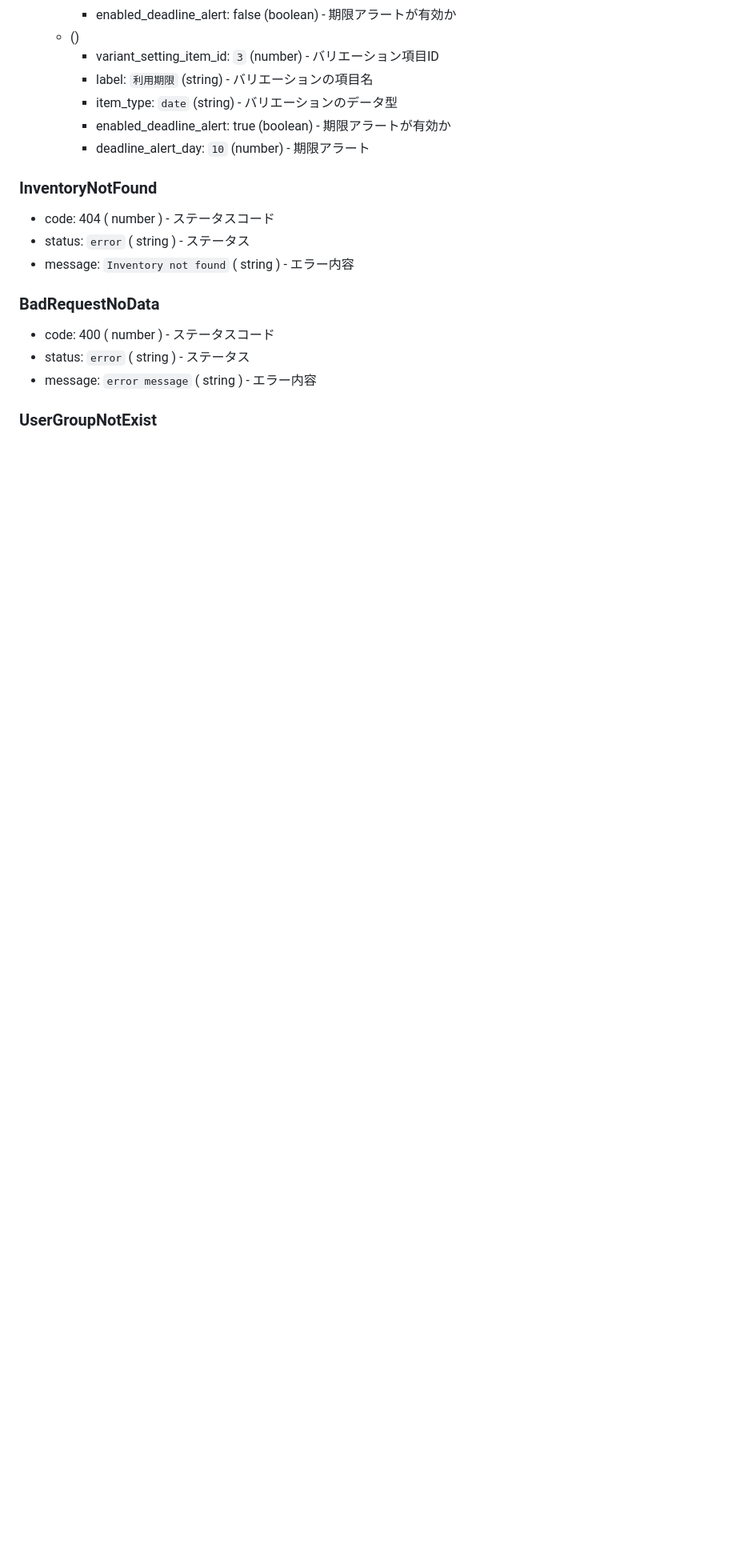
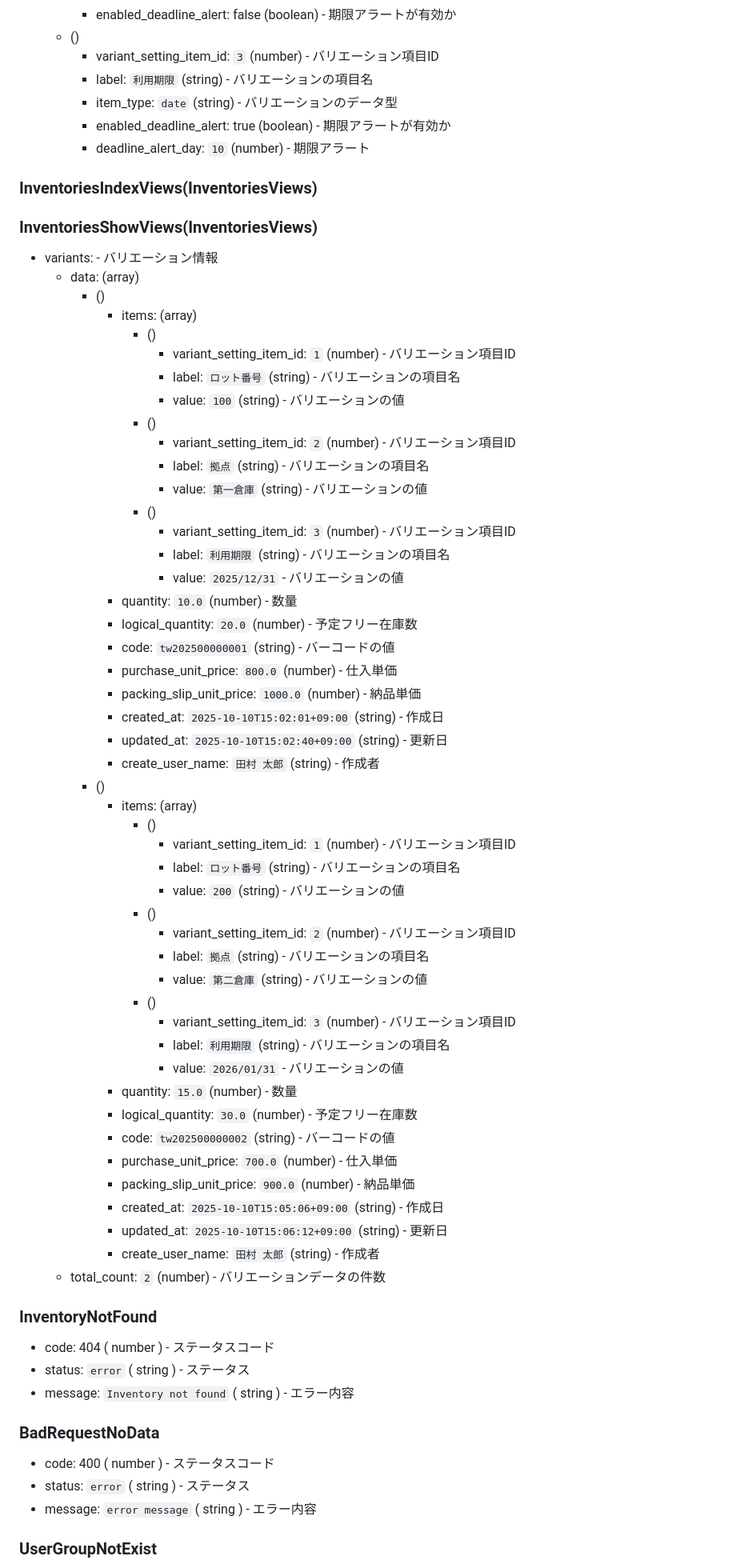
Before and after one commit to zaicodev/zaico_api_doc, a Markdown page: includes/api/inventories.md, the part around one of its changes. Shown at 80% size. GitHub-like rendering; blank space fills up the shorter version.

Commit message:
fix: FUND-423 在庫個別取得APIにバリエーションを追加

```diff
--- a/includes/api/inventories.md
+++ b/includes/api/inventories.md
@@ -257,6 +258,57 @@
         + enabled_deadline_alert: true (boolean) - 期限アラートが有効か
         + deadline_alert_day: `10` (number) - 期限アラート
 
+### InventoriesIndexViews(InventoriesViews)
+
+### InventoriesShowViews(InventoriesViews)
++ variants: - バリエーション情報
+    + data: (array)
+        + ()
+            + items: (array)
+                + ()
+                    + variant_setting_item_id: `1` (number) - バリエーション項目ID
+                    + label: `ロット番号` (string) - バリエーションの項目名
+                    + value: `100` (string) - バリエーションの値
+                + ()
+                    + variant_setting_item_id: `2` (number) - バリエーション項目ID
+                    + label: `拠点` (string) - バリエーションの項目名
+                    + value: `第一倉庫` (string) - バリエーションの値
+                + ()
+                    + variant_setting_item_id: `3` (number) - バリエーション項目ID
+                    + label: `利用期限` (string) - バリエーションの項目名
+                    + value: `2025/12/31` - バリエーションの値
+            + quantity: `10.0` (number) - 数量
+            + logical_quantity: `20.0` (number) - 予定フリー在庫数
+            + code: `tw202500000001` (string) - バーコードの値
+            + purchase_unit_price: `800.0` (number) - 仕入単価
+            + packing_slip_unit_price: `1000.0` (number) - 納品単価
+            + created_at: `2025-10-10T15:02:01+09:00` (string) - 作成日
+            + updated_at: `2025-10-10T15:02:40+09:00` (string) - 更新日
+            + create_user_name: `田村 太郎` (string) - 作成者
+        + ()
+            + items: (array)
+                + ()
+                    + variant_setting_item_id: `1` (number) - バリエーション項目ID
+                    + label: `ロット番号` (string) - バリエーションの項目名
+                    + value: `200` (string) - バリエーションの値
+                + ()
+                    + variant_setting_item_id: `2` (number) - バリエーション項目ID
+                    + label: `拠点` (string) - バリエーションの項目名
+                    + value: `第二倉庫` (string) - バリエーションの値
+                + ()
+                    + variant_setting_item_id: `3` (number) - バリエーション項目ID
+                    + label: `利用期限` (string) - バリエーションの項目名
+                    + value: `2026/01/31` - バリエーションの値
+            + quantity: `15.0` (number) - 数量
+            + logical_quantity: `30.0` (number) - 予定フリー在庫数
+            + code: `tw202500000002` (string) - バーコードの値
+            + purchase_unit_price: `700.0` (number) - 仕入単価
+            + packing_slip_unit_price: `900.0` (number) - 納品単価
+            + created_at: `2025-10-10T15:05:06+09:00` (string) - 作成日
+            + updated_at: `2025-10-10T15:06:12+09:00` (string) - 更新日
+            + create_user_name: `田村 太郎` (string) - 作成者
+    + total_count: `2` (number) - バリエーションデータの件数
+
 ### InventoryNotFound
 + code: 404 ( number ) - ステータスコード
 + status: `error` ( string ) - ステータス
```
Also changed, not shown: other parts of includes/api/inventories.md (+3 -2 lines).
